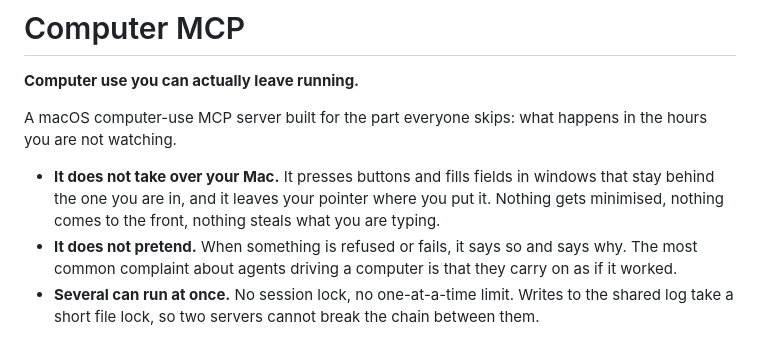
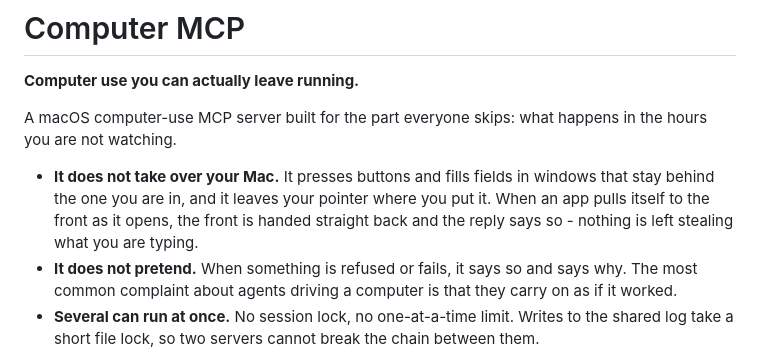
Before and after one commit to Agent360dk/computerMCP, a Markdown page: mcp-server/README.md, the part around the change. GitHub-like rendering.

Commit message:
docs: regenerer npm-README efter forgrunds-loefte-rettelsen (holder claim 45 groen)
Co-Authored-By: Claude Opus 5.5 <noreply@anthropic.com>

```diff
--- a/mcp-server/README.md
+++ b/mcp-server/README.md
@@ -7,8 +7,9 @@ in the hours you are not watching.
 
 - **It does not take over your Mac.** It presses buttons and fills fields in
   windows that stay behind the one you are in, and it leaves your pointer where
-  you put it. Nothing gets minimised, nothing comes to the front, nothing steals
-  what you are typing.
+  you put it. When an app pulls itself to the front as it opens, the front is
+  handed straight back and the reply says so - nothing is left stealing what you
+  are typing.
 - **It does not pretend.** When something is refused or fails, it says so and
   says why. The most common complaint about agents driving a computer is that
   they carry on as if it worked.
```
